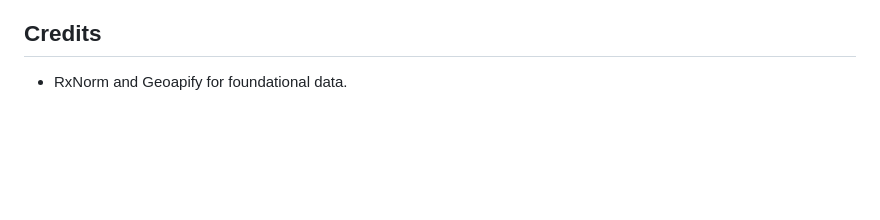
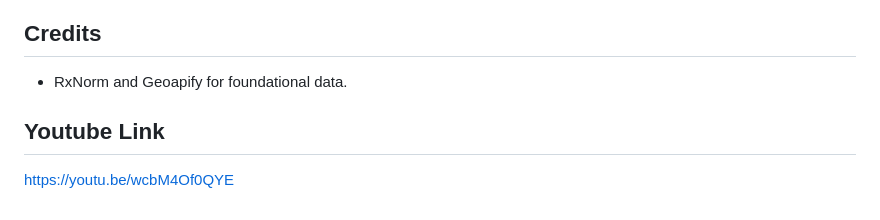
Before and after one commit to David-Mug/API-App, a Markdown page: README.md, the part around the change. GitHub-like rendering; blank space fills up the shorter version.

Commit message:
Add YouTube link to README credits
Added a YouTube link to the credits section.

```diff
--- a/README.md
+++ b/README.md
@@ -104,3 +104,6 @@ Enable & reload:
 
 ## Credits
 - RxNorm and Geoapify for foundational data.
+
+## Youtube Link
+https://youtu.be/wcbM4Of0QYE
```
